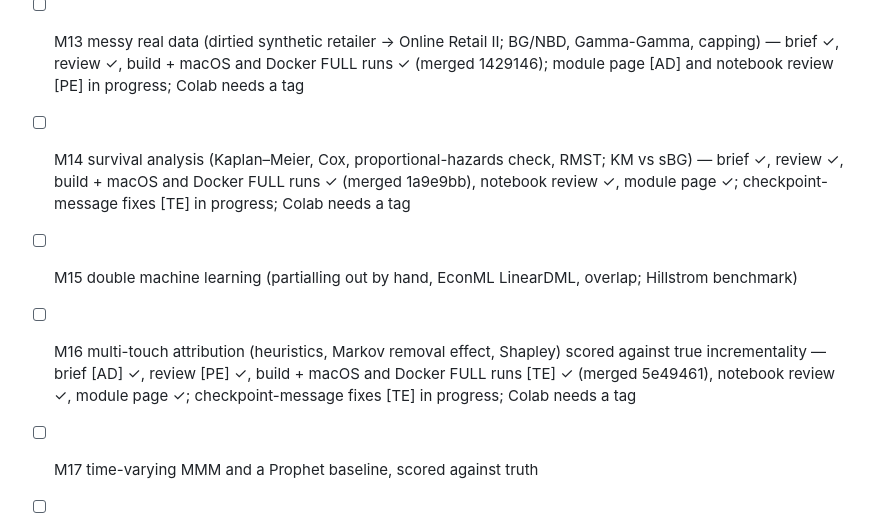
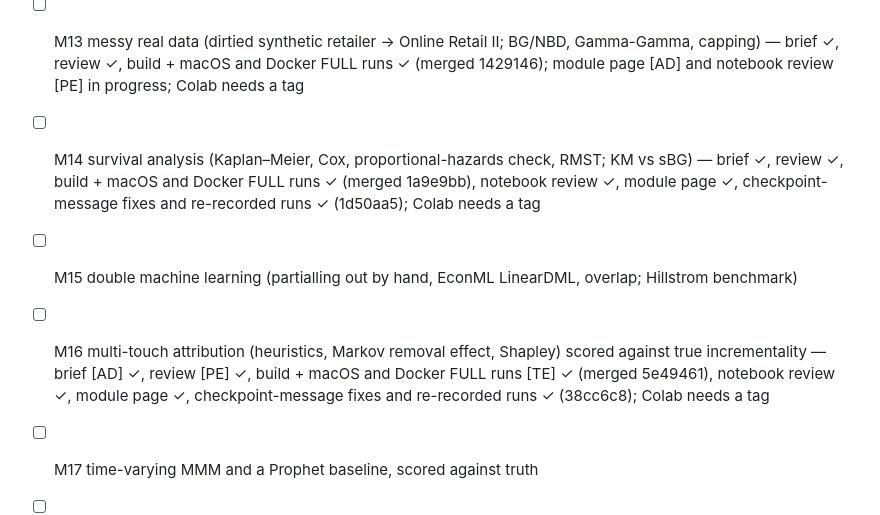
Before and after one commit to project-delphi/marketing-statistics-workshop, a Markdown page: PLAN.md, the part around the change. Drawn GitHub-style.

Commit message:
Mark Modules 14 and 16 built, reviewed and recorded (Colab pending a tag)
Co-Authored-By: Claude Opus 5.5 <noreply@anthropic.com>

```diff
--- a/PLAN.md
+++ b/PLAN.md
@@ -191,9 +191,9 @@ Nothing here may change a file the 18 core notebooks' run records hash.
 - [x] [Lead] scaffold: `d6` and `m13`–`m17` in `_variables.yml`, per-file synth deps for m01/m03/m04/m05 (deps_sha unchanged), `EXTENSIONS` + `truth_<name>.json` in `make_synthetic.py`, lifelines and prophet pins
 - [x] [TE] site machinery: core vs extensions readiness verdict and release check (`--extensions`), counts, `extensions.qmd` and Days menu, module page stubs, notebook footers (merged afdec69)
 - [ ] M13 messy real data (dirtied synthetic retailer → Online Retail II; BG/NBD, Gamma-Gamma, capping) — brief ✓, review ✓, build + macOS and Docker FULL runs ✓ (merged 1429146); module page [AD] and notebook review [PE] in progress; Colab needs a tag
-- [ ] M14 survival analysis (Kaplan–Meier, Cox, proportional-hazards check, RMST; KM vs sBG) — brief ✓, review ✓, build + macOS and Docker FULL runs ✓ (merged 1a9e9bb), notebook review ✓, module page ✓; checkpoint-message fixes [TE] in progress; Colab needs a tag
+- [ ] M14 survival analysis (Kaplan–Meier, Cox, proportional-hazards check, RMST; KM vs sBG) — brief ✓, review ✓, build + macOS and Docker FULL runs ✓ (merged 1a9e9bb), notebook review ✓, module page ✓, checkpoint-message fixes and re-recorded runs ✓ (1d50aa5); Colab needs a tag
 - [ ] M15 double machine learning (partialling out by hand, EconML LinearDML, overlap; Hillstrom benchmark)
-- [ ] M16 multi-touch attribution (heuristics, Markov removal effect, Shapley) scored against true incrementality — brief [AD] ✓, review [PE] ✓, build + macOS and Docker FULL runs [TE] ✓ (merged 5e49461), notebook review ✓, module page ✓; checkpoint-message fixes [TE] in progress; Colab needs a tag
+- [ ] M16 multi-touch attribution (heuristics, Markov removal effect, Shapley) scored against true incrementality — brief [AD] ✓, review [PE] ✓, build + macOS and Docker FULL runs [TE] ✓ (merged 5e49461), notebook review ✓, module page ✓, checkpoint-message fixes and re-recorded runs ✓ (38cc6c8); Colab needs a tag
 - [ ] M17 time-varying MMM and a Prophet baseline, scored against truth
 - [ ] [PE] review of briefs and notebooks; teach.qmd and knowledge checks for the track
 - [ ] [AD] module pages from the recorded runs; references.qmd entries
```
